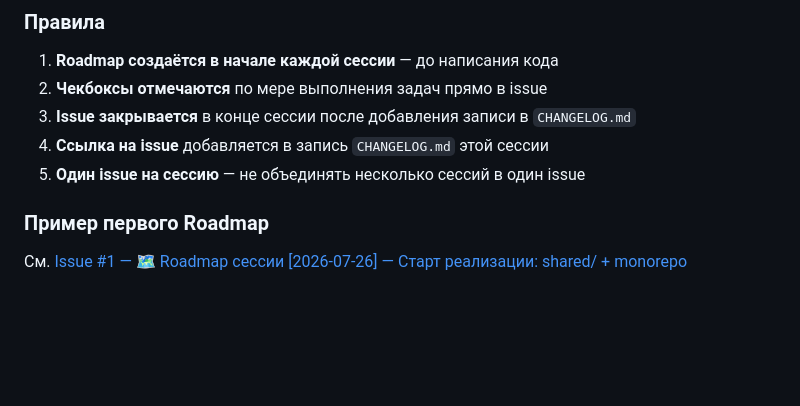
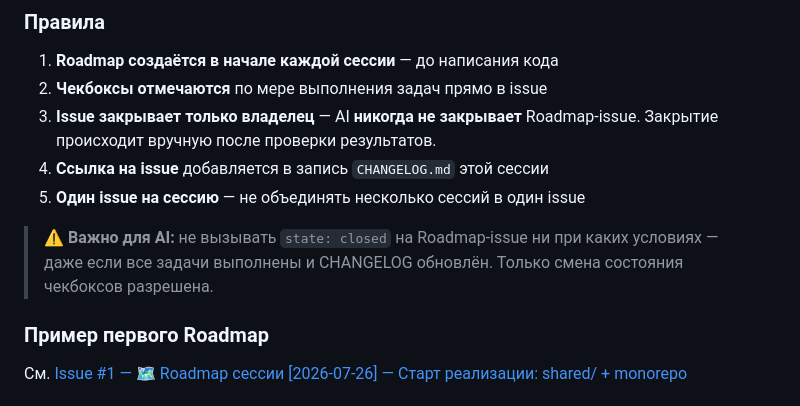
Before and after one commit to IceGudvin/smart-project-map, a Markdown page: SPACE_INSTRUCTIONS.md, the part around the change. Drawn GitHub-style; blank space fills up the shorter version.

Commit message:
docs: add rule — AI never closes Roadmap issues

```diff
--- a/SPACE_INSTRUCTIONS.md
+++ b/SPACE_INSTRUCTIONS.md
@@ -139,9 +139,11 @@ CHANGELOG-v3.md    ← и так далее
 
 1. **Roadmap создаётся в начале каждой сессии** — до написания кода
 2. **Чекбоксы отмечаются** по мере выполнения задач прямо в issue
-3. **Issue закрывается** в конце сессии после добавления записи в `CHANGELOG.md`
+3. **Issue закрывает только владелец** — AI **никогда не закрывает** Roadmap-issue. Закрытие происходит вручную после проверки результатов.
 4. **Ссылка на issue** добавляется в запись `CHANGELOG.md` этой сессии
 5. **Один issue на сессию** — не объединять несколько сессий в один issue
+
+> ⚠️ **Важно для AI:** не вызывать `state: closed` на Roadmap-issue ни при каких условиях — даже если все задачи выполнены и CHANGELOG обновлён. Только смена состояния чекбоксов разрешена.
 
 ### Пример первого Roadmap
 
```
